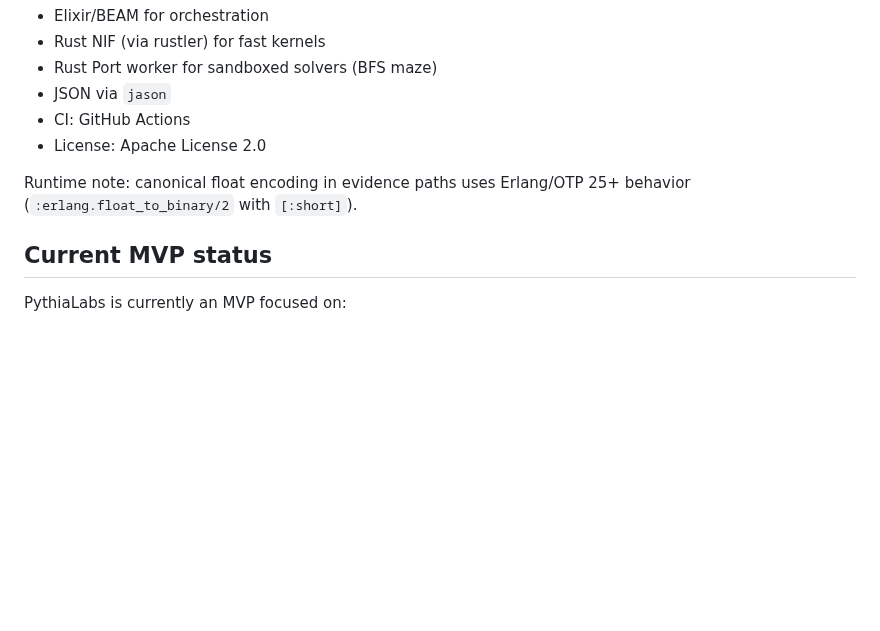
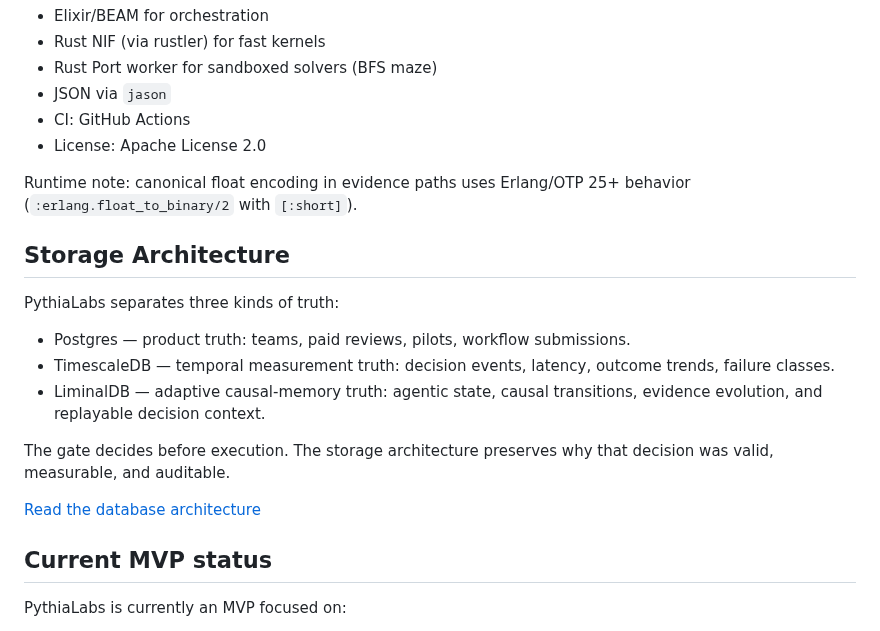
Before and after one commit to safal207/pythiaLabs, a Markdown page: README.md, the part around the change. Rendered like a GitHub page; blank space fills up the shorter version.

Commit message:
docs: add Storage Architecture section linking to database_architecture.md

```diff
--- a/README.md
+++ b/README.md
@@ -275,6 +275,19 @@ This demonstrates the Temporal-Causal Memory Stack idea without requiring XTDB o
 
 Runtime note: canonical float encoding in evidence paths uses Erlang/OTP 25+ behavior (`:erlang.float_to_binary/2` with `[:short]`).
 
+## Storage Architecture
+
+PythiaLabs separates three kinds of truth:
+
+- Postgres — product truth: teams, paid reviews, pilots, workflow submissions.
+- TimescaleDB — temporal measurement truth: decision events, latency, outcome trends, failure classes.
+- LiminalDB — adaptive causal-memory truth: agentic state, causal transitions, evidence evolution, and replayable decision context.
+
+The gate decides before execution.
+The storage architecture preserves why that decision was valid, measurable, and auditable.
+
+[Read the database architecture](docs/database_architecture.md)
+
 ## Current MVP status
 
 PythiaLabs is currently an MVP focused on:
```
